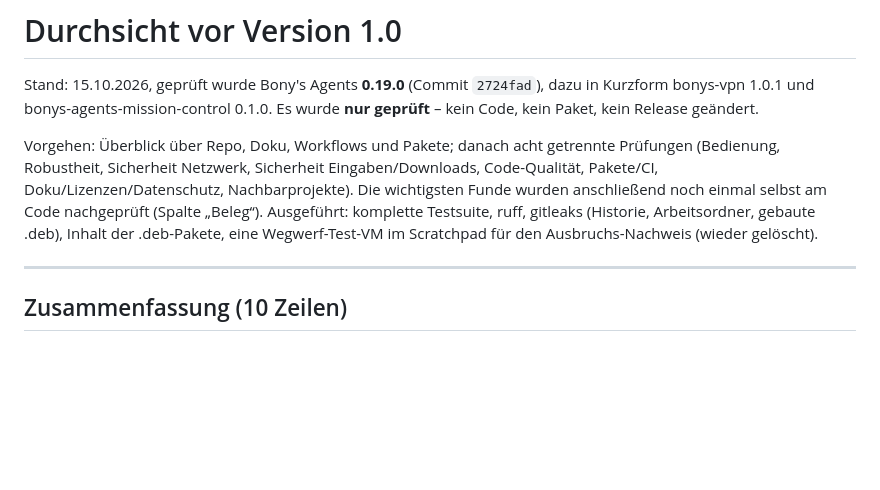
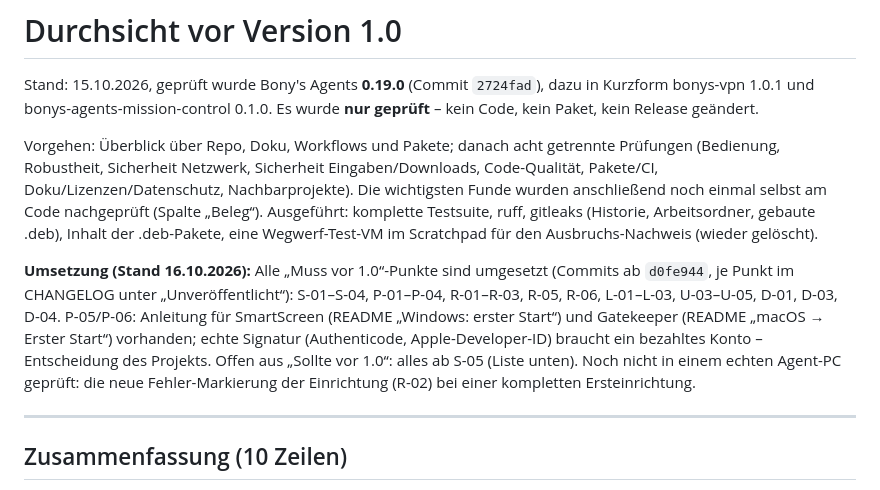
Before and after one commit to zappotex/BonysAgents, a Markdown page: docs/review-1.0.md, the part around the change. Drawn GitHub-style; blank space fills up the shorter version.

Commit message:
Durchsicht vor 1.0: Stand der Umsetzung
Co-Authored-By: Claude Opus 5.5 <noreply@anthropic.com>

```diff
--- a/docs/review-1.0.md
+++ b/docs/review-1.0.md
@@ -8,6 +8,13 @@ Sicherheit Netzwerk, Sicherheit Eingaben/Downloads, Code-Qualität, Pakete/CI, D
 Nachbarprojekte). Die wichtigsten Funde wurden anschließend noch einmal selbst am Code nachgeprüft (Spalte „Beleg“).
 Ausgeführt: komplette Testsuite, ruff, gitleaks (Historie, Arbeitsordner, gebaute .deb), Inhalt der .deb-Pakete,
 eine Wegwerf-Test-VM im Scratchpad für den Ausbruchs-Nachweis (wieder gelöscht).
+
+**Umsetzung (Stand 16.10.2026):** Alle „Muss vor 1.0“-Punkte sind umgesetzt (Commits ab `d0fe944`, je Punkt im
+CHANGELOG unter „Unveröffentlicht“): S-01–S-04, P-01–P-04, R-01–R-03, R-05, R-06, L-01–L-03, U-03–U-05, D-01,
+D-03, D-04. P-05/P-06: Anleitung für SmartScreen (README „Windows: erster Start“) und Gatekeeper (README
+„macOS → Erster Start“) vorhanden; echte Signatur (Authenticode, Apple-Developer-ID) braucht ein bezahltes Konto –
+Entscheidung des Projekts. Offen aus „Sollte vor 1.0“: alles ab S-05 (Liste unten). Noch nicht in einem echten
+Agent-PC geprüft: die neue Fehler-Markierung der Einrichtung (R-02) bei einer kompletten Ersteinrichtung.
 
 ---
 
```
